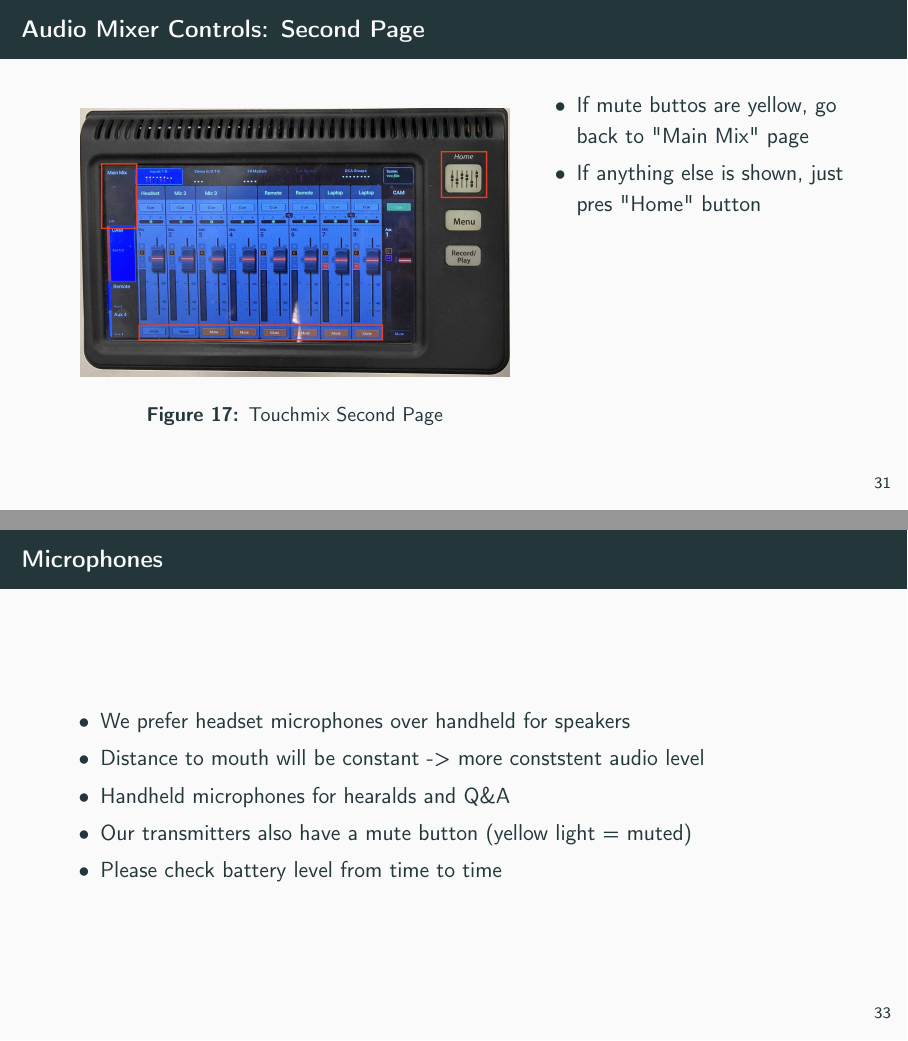
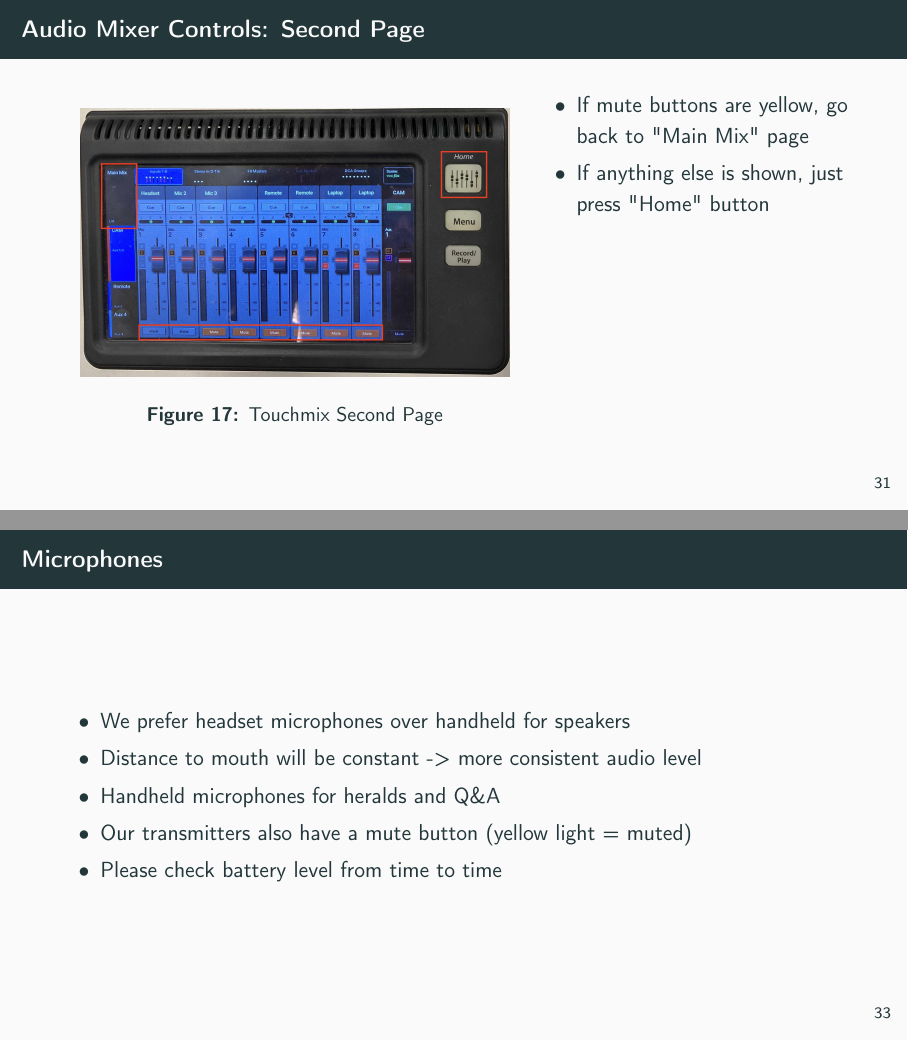
Before and after one commit to voc/engelschulung, LaTeX slides (folien.tex, which reads chapters/audio-headset.tex, chapters/audio-touchmix.tex): pages 38 and 40 of 44, joined at a grey line. Compiled offline with pdfLaTeX.

Commit message:
fix spelling mistakes

```diff
--- a/chapters/audio-headset.tex
+++ b/chapters/audio-headset.tex
@@ -3,8 +3,8 @@
 \begin{frame}{Microphones}
 	\begin{itemize}
 		\item We prefer headset microphones over handheld for speakers
-		\item Distance to mouth will be constant -> more conststent audio level
-		\item Handheld microphones for hearalds and Q\&A
+		\item Distance to mouth will be constant -> more consistent audio level
+		\item Handheld microphones for heralds and Q\&A
 		\item Our transmitters also have a mute button (yellow light = muted)
 		\item Please check battery level from time to time
 	\end{itemize}
--- a/chapters/audio-touchmix.tex
+++ b/chapters/audio-touchmix.tex
@@ -28,8 +28,8 @@
 		\end{figure}
 		\column{0.4\textwidth}
 		\begin{itemize}
-			\item If mute buttos are yellow, go back to "Main Mix" page
-			\item If anything else is shown, just pres "Home" button
+			\item If mute buttons are yellow, go back to "Main Mix" page
+			\item If anything else is shown, just press "Home" button
 		\end{itemize}
 	\end{columns}
 \end{frame}
```
Also changed, not shown: chapters/angel-av-video.tex (+1 -1 lines), chapters/camera-tripod.tex (+1 -1 lines), introduction.pdf, chapters/audio-touchmix.tex (2 more changed lines), 1 other file.
